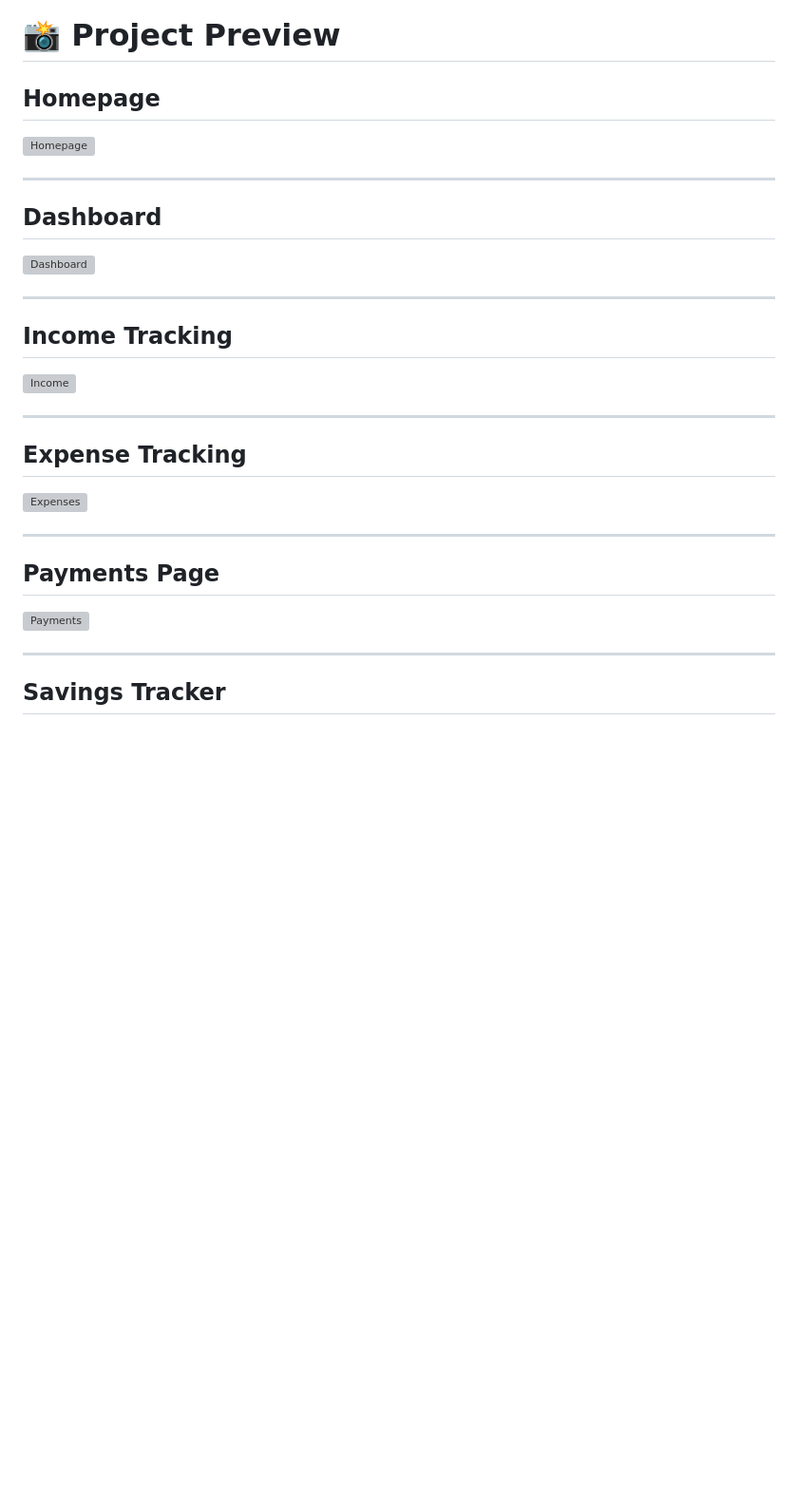
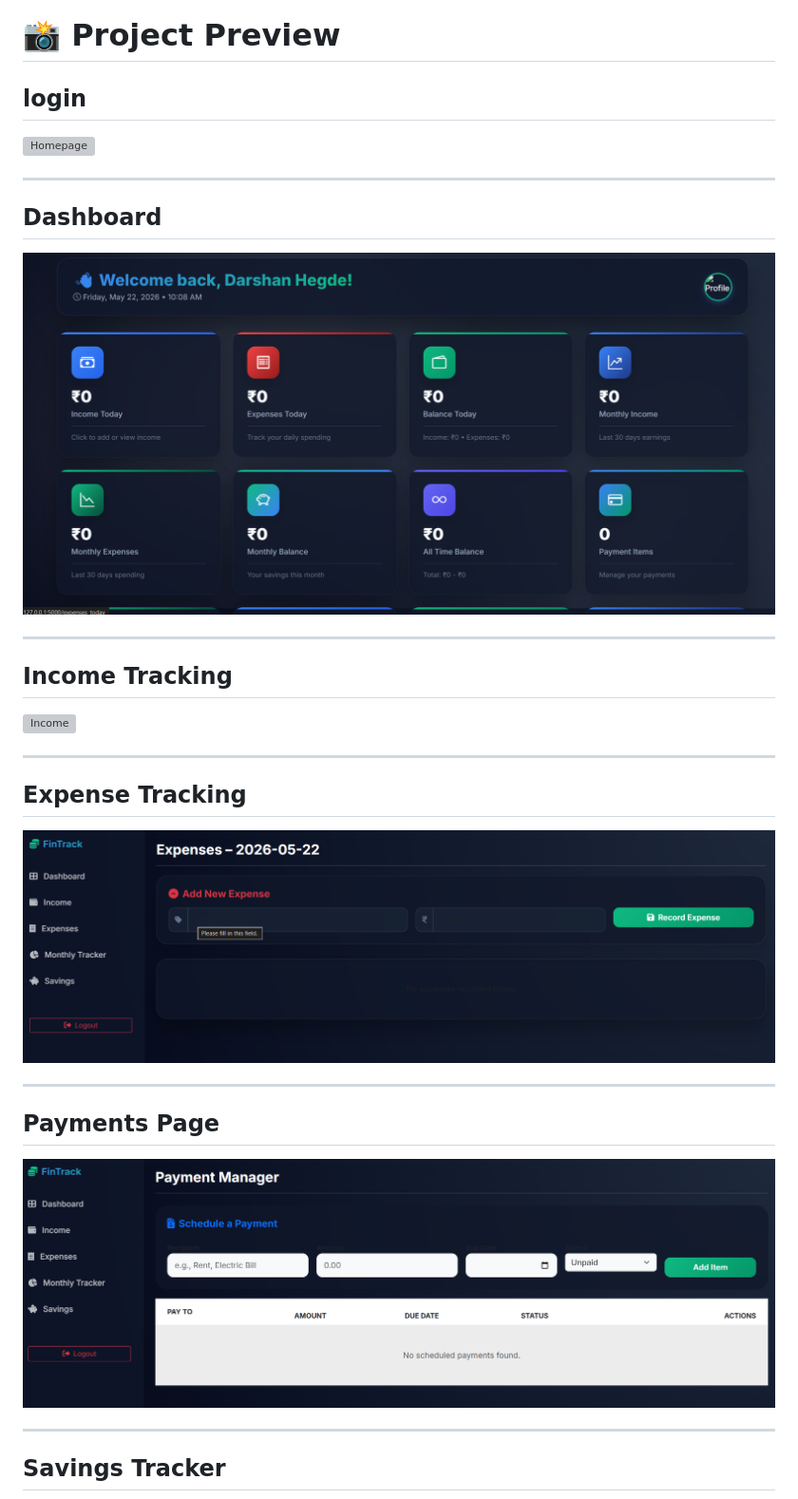
Before and after one commit to darshanvh/FinTrack, a Markdown page: README.md, the part around one of its changes. Shown at 95% size. GitHub-like rendering; pictures changed too: images/dashboard.png (added), images/expenses.png (added), images/payments.png (added); blank space fills up the shorter version; grey boxes are pictures that could not be loaded.

```diff
--- a/README.md
+++ b/README.md
@@ -16,5 +16,5 @@ The application helps users manage:
 
 # 📸 Project Preview
 
-## Homepage
+## login
 
@@ -24,7 +24,7 @@ The application helps users manage:
 
 ## Dashboard
 
-![Dashboard](static/images/dashboard.png)
+![Dashboard](images/dashboard.png)
 
 ---
 
@@ -36,13 +36,13 @@ The application helps users manage:
 
 ## Expense Tracking
 
-![Expenses](static/images/expenses.png)
+![Expenses](images/expenses.png)
 
 ---
 
 ## Payments Page
 
-![Payments](static/images/payments.png)
+![Payments](images/payments.png)
 
 ---
 
```
Also changed, not shown: other parts of README.md (+2 -2 lines), images/income.png (added), images/login.png (added), images/savings.png (added).
